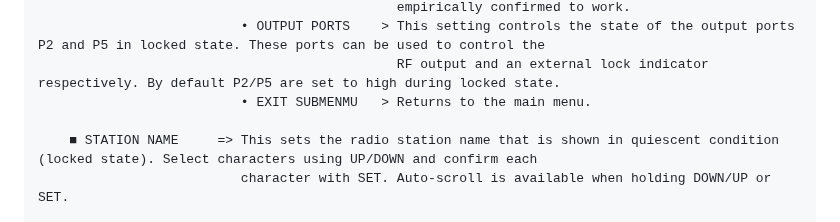
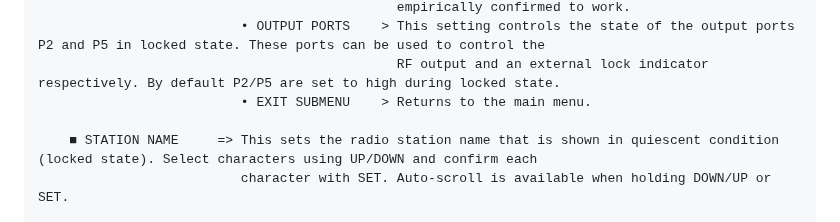
Before and after one commit to SpiderBlocker/TSA5511_PLL_Controller_Arduino, a Markdown page: README.md, the part around the change. Rendered like a GitHub page.

```diff
--- a/README.md
+++ b/README.md
@@ -40,7 +40,7 @@ It features an intuitive menu interface for making various system settings as ex
                                               empirically confirmed to work.
                           • OUTPUT PORTS    > This setting controls the state of the output ports P2 and P5 in locked state. These ports can be used to control the
                                               RF output and an external lock indicator respectively. By default P2/P5 are set to high during locked state.
-                          • EXIT SUBMENMU   > Returns to the main menu.
+                          • EXIT SUBMENU    > Returns to the main menu.
 
     ■ STATION NAME     => This sets the radio station name that is shown in quiescent condition (locked state). Select characters using UP/DOWN and confirm each
                           character with SET. Auto-scroll is available when holding DOWN/UP or SET.
```
